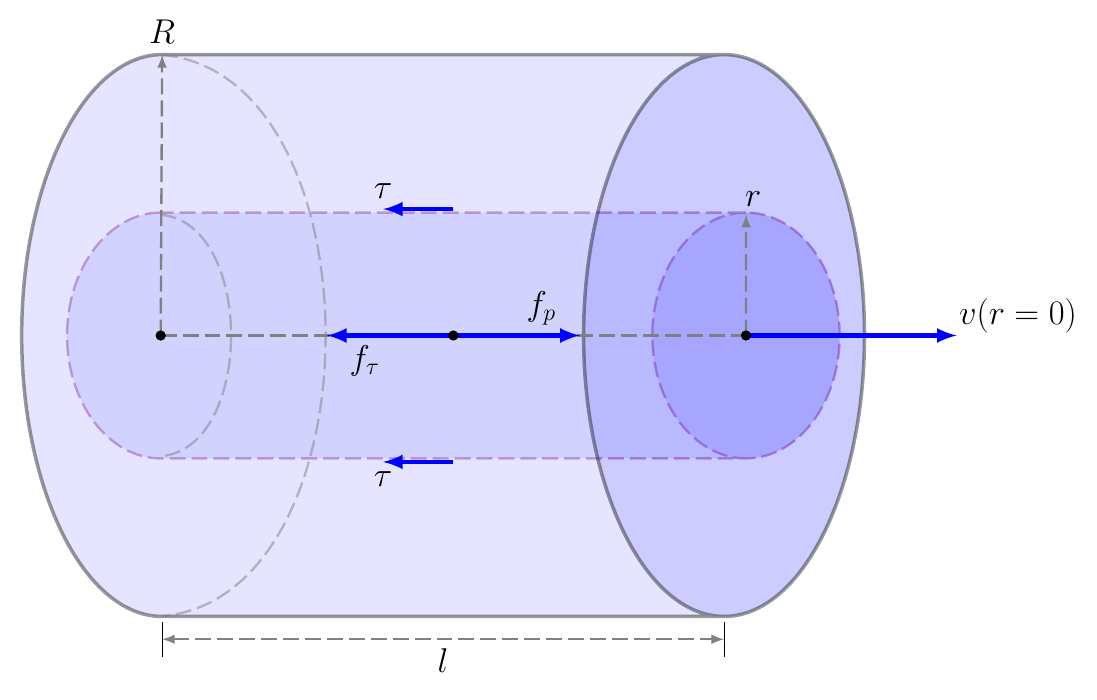
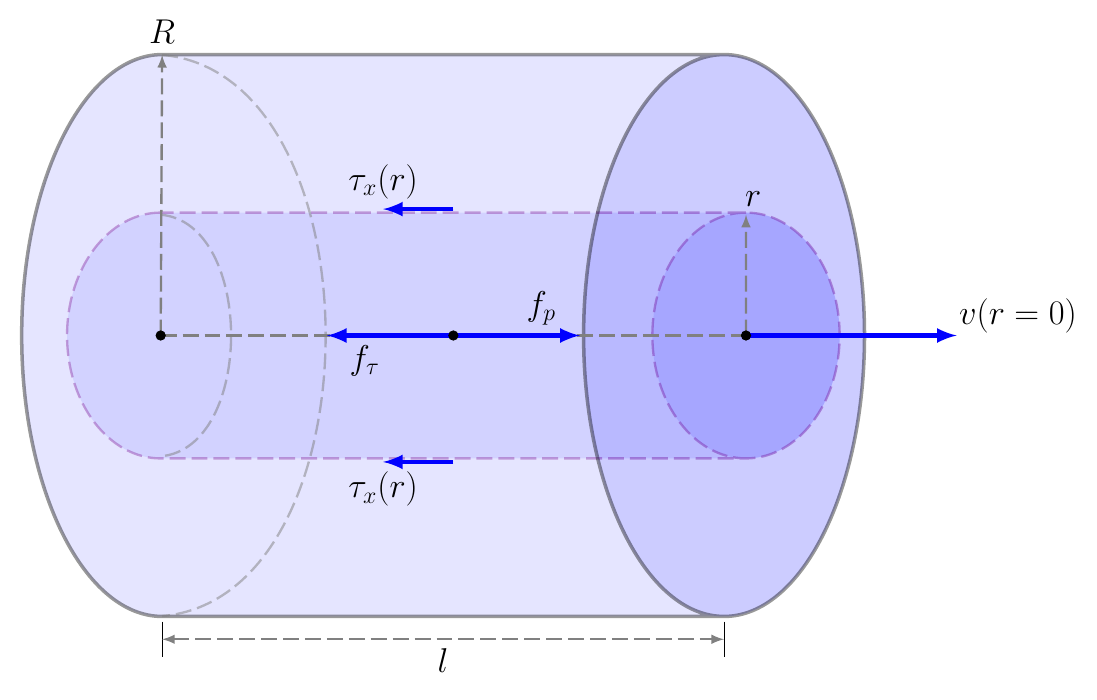
Before and after one commit to guziy/phy_latex_plots, a LaTeX figure (viscous-flow-in-pipe.tex): the whole page. Compiled offline with pdfLaTeX.

Commit message:
viscous flow in pipe: update stress labels

```diff
--- a/viscous-flow-in-pipe.tex
+++ b/viscous-flow-in-pipe.tex
@@ -92,8 +92,8 @@
     \path (interior.after bottom) -- (interior.before top) node[midway, inner sep=0] (topStress) {};
     \path (interior.before bottom) -- (interior.after top) node[midway, inner sep=0] (bottomStress) {};
 
-    \draw[force, ->] (topStress.center) -- ++(-1em, 0) node[above, anchor=south] {$\tau$};
-    \draw[force, ->] (bottomStress.center) -- ++(-1em, 0) node[below, anchor=north] {$\tau$};
+    \draw[force, ->] (topStress.center) -- ++(-1em, 0) node[above, anchor=south] {$\tau_x (r)$};
+    \draw[force, ->] (bottomStress.center) -- ++(-1em, 0) node[below, anchor=north] {$\tau_x (r)$};
 
 
     \node[circle,point,draw=black] at (interior.shape center) {};
```
Also changed, not shown: viscous-flow-in-pipe.svg.
